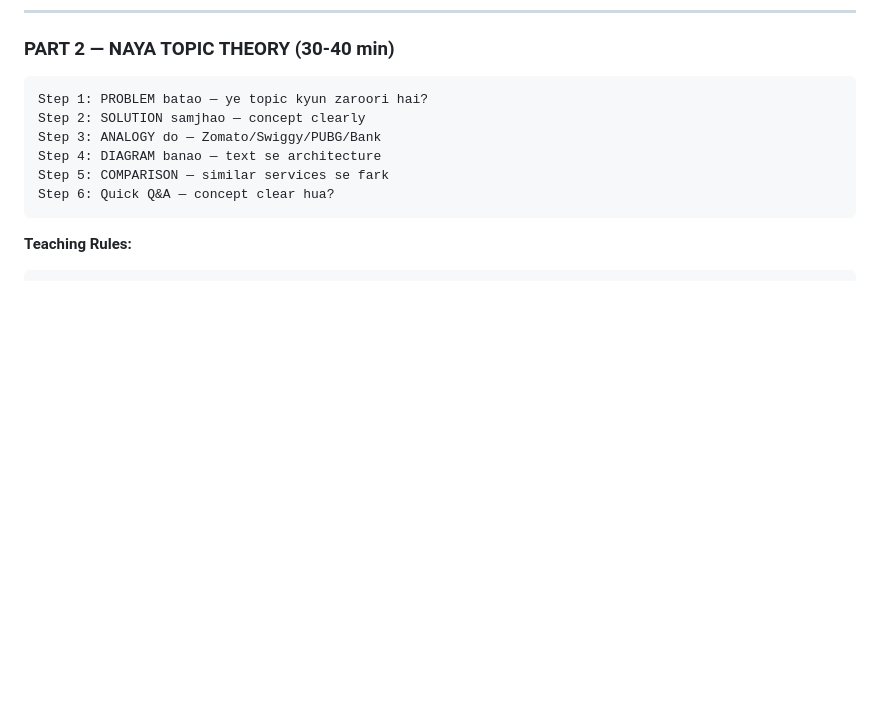
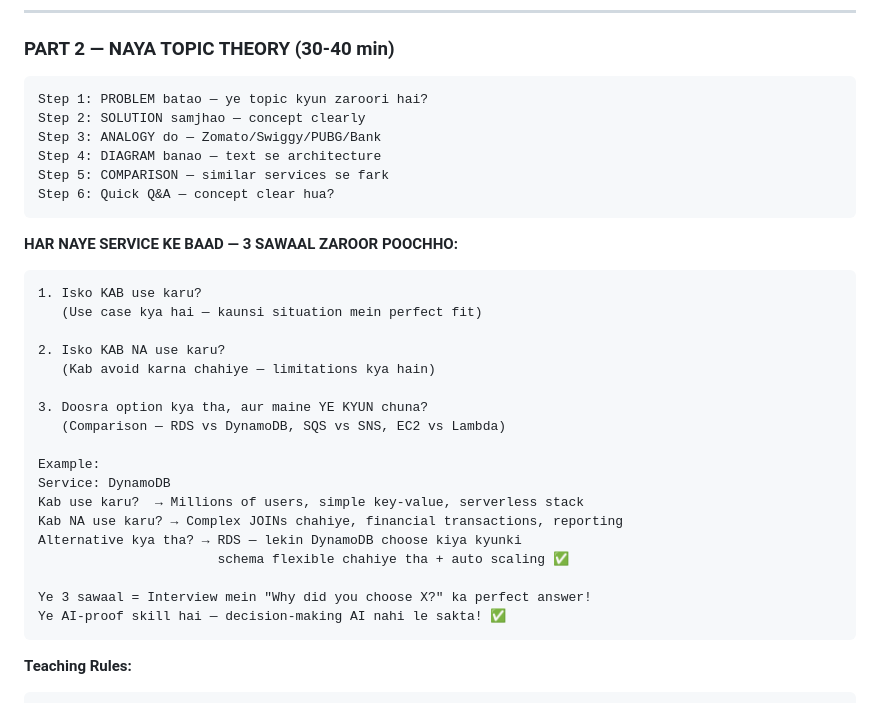
Before and after one commit to Akki-8989/cloud-architect-journey, a Markdown page: DAILY_SESSION_TEMPLATE.md, the part around the change. GitHub-like rendering; blank space fills up the shorter version.

Commit message:
Add 3-question WHY framework - AI-proof decision making rule

````diff
--- a/DAILY_SESSION_TEMPLATE.md
+++ b/DAILY_SESSION_TEMPLATE.md
@@ -35,6 +35,28 @@ Step 3: ANALOGY do — Zomato/Swiggy/PUBG/Bank
 Step 4: DIAGRAM banao — text se architecture
 Step 5: COMPARISON — similar services se fark
 Step 6: Quick Q&A — concept clear hua?
+```
+
+**HAR NAYE SERVICE KE BAAD — 3 SAWAAL ZAROOR POOCHHO:**
+```
+1. Isko KAB use karu?
+   (Use case kya hai — kaunsi situation mein perfect fit)
+
+2. Isko KAB NA use karu?
+   (Kab avoid karna chahiye — limitations kya hain)
+
+3. Doosra option kya tha, aur maine YE KYUN chuna?
+   (Comparison — RDS vs DynamoDB, SQS vs SNS, EC2 vs Lambda)
+
+Example:
+Service: DynamoDB
+Kab use karu?  → Millions of users, simple key-value, serverless stack
+Kab NA use karu? → Complex JOINs chahiye, financial transactions, reporting
+Alternative kya tha? → RDS — lekin DynamoDB choose kiya kyunki
+                       schema flexible chahiye tha + auto scaling ✅
+
+Ye 3 sawaal = Interview mein "Why did you choose X?" ka perfect answer!
+Ye AI-proof skill hai — decision-making AI nahi le sakta! ✅
 ```
 
 **Teaching Rules:**
````
Also changed, not shown: MASTER_ROADMAP.md (+14 -0 lines).
